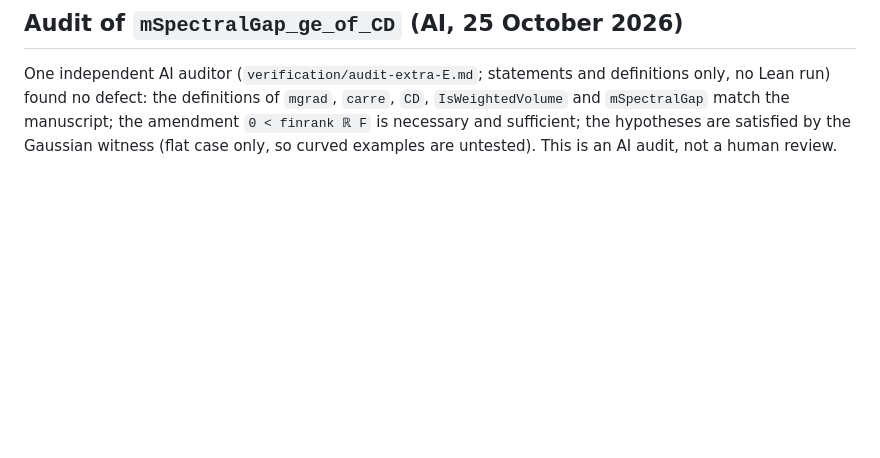
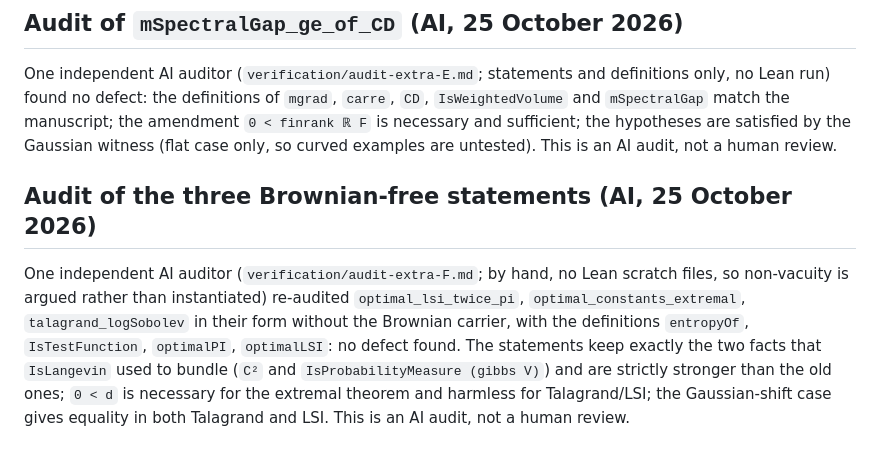
Before and after one commit to djalilchafai/cutoff-rigidity-diffusions, a Markdown page: verification/semantic-audit.md, the part around the change. GitHub-like rendering; blank space fills up the shorter version.

Commit message:
AI audit of the three Brownian-free statements (no defect)
Co-Authored-By: Claude Sonnet 5.5 <noreply@anthropic.com>

```diff
--- a/verification/semantic-audit.md
+++ b/verification/semantic-audit.md
@@ -495,3 +495,12 @@ One independent AI auditor (`verification/audit-extra-E.md`; statements and defi
 definitions of `mgrad`, `carre`, `CD`, `IsWeightedVolume` and `mSpectralGap` match the manuscript; the amendment
 `0 < finrank ℝ F` is necessary and sufficient; the hypotheses are satisfied by the Gaussian witness (flat case only, so
 curved examples are untested). This is an AI audit, not a human review.
+
+## Audit of the three Brownian-free statements (AI, 25 October 2026)
+
+One independent AI auditor (`verification/audit-extra-F.md`; by hand, no Lean scratch files, so non-vacuity is argued rather than
+instantiated) re-audited `optimal_lsi_twice_pi`, `optimal_constants_extremal`, `talagrand_logSobolev` in their form without the
+Brownian carrier, with the definitions `entropyOf`, `IsTestFunction`, `optimalPI`, `optimalLSI`: no defect found. The statements
+keep exactly the two facts that `IsLangevin` used to bundle (`C²` and `IsProbabilityMeasure (gibbs V)`) and are strictly stronger than
+the old ones; `0 < d` is necessary for the extremal theorem and harmless for Talagrand/LSI; the Gaussian-shift case gives equality in
+both Talagrand and LSI. This is an AI audit, not a human review.
```
Also changed, not shown: PALOMAR.md (+2 -0 lines), verification/audit-extra-F.md (added, +71 -0 lines).
